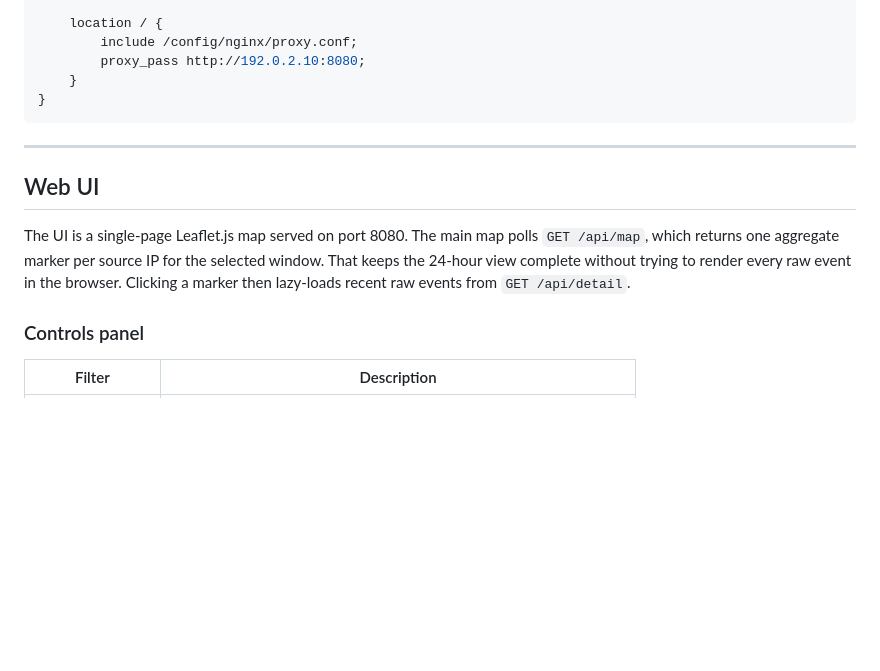
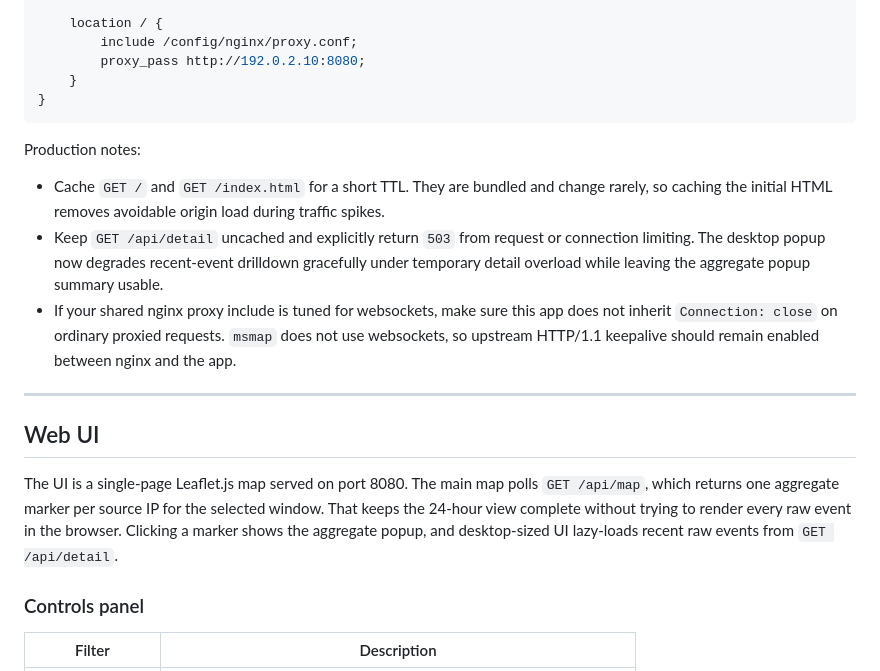
Before and after one commit to mtstanfield/msmap, a Markdown page: README.md, the part around the change. Rendered like a GitHub page; blank space fills up the shorter version.

Commit message:
Clarify desktop-only detail loading in README

````diff
--- a/README.md
+++ b/README.md
@@ -314,6 +314,20 @@ server {
 }
 ```
 
+Production notes:
+
+- Cache `GET /` and `GET /index.html` for a short TTL. They are bundled and
+  change rarely, so caching the initial HTML removes avoidable origin load
+  during traffic spikes.
+- Keep `GET /api/detail` uncached and explicitly return `503` from request or
+  connection limiting. The desktop popup now degrades recent-event drilldown
+  gracefully under temporary detail overload while leaving the aggregate popup
+  summary usable.
+- If your shared nginx proxy include is tuned for websockets, make sure this
+  app does not inherit `Connection: close` on ordinary proxied requests.
+  `msmap` does not use websockets, so upstream HTTP/1.1 keepalive should remain
+  enabled between nginx and the app.
+
 ---
 
 ## Web UI
@@ -321,8 +335,8 @@ server {
 The UI is a single-page Leaflet.js map served on port 8080. The main map polls
 `GET /api/map`, which returns one aggregate marker per source IP for the
 selected window. That keeps the 24-hour view complete without trying to render
-every raw event in the browser. Clicking a marker then lazy-loads recent raw
-events from `GET /api/detail`.
+every raw event in the browser. Clicking a marker shows the aggregate popup,
+and desktop-sized UI lazy-loads recent raw events from `GET /api/detail`.
 
 ### Controls panel
 
````
